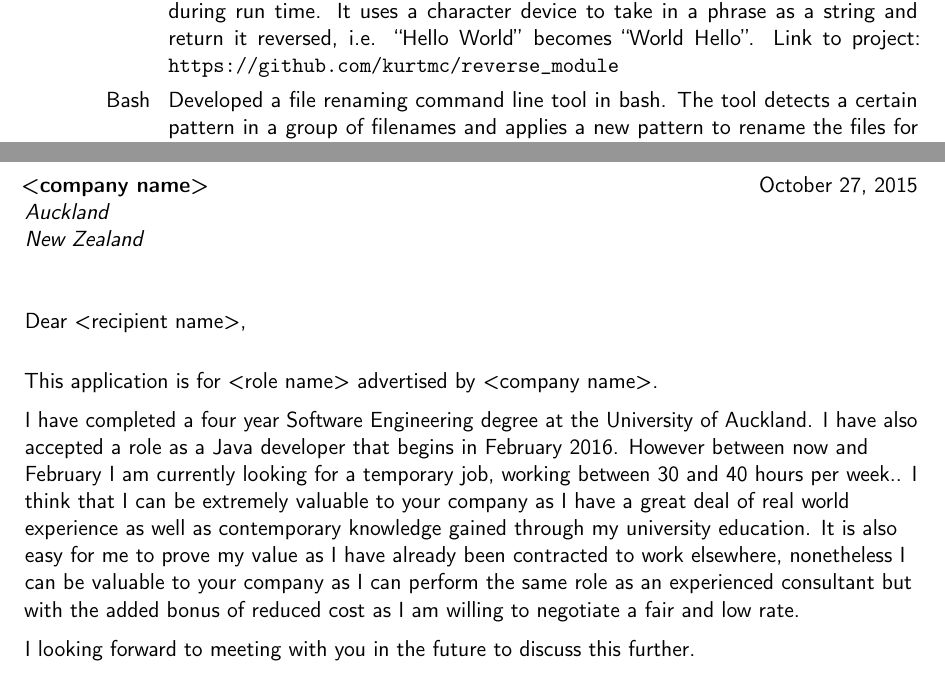
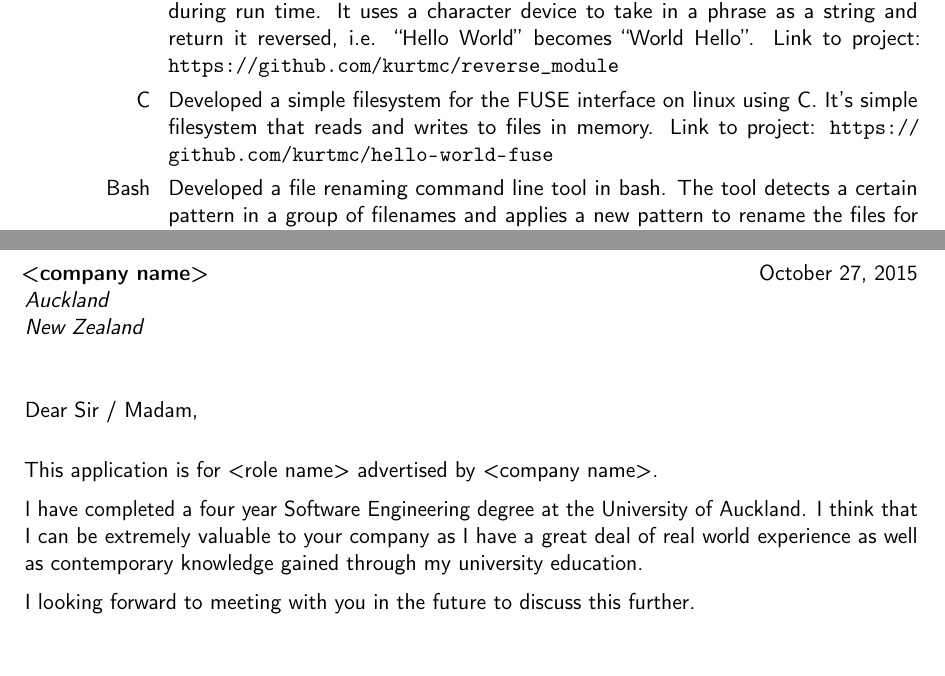
Before and after one commit to kurtmc/cv, a LaTeX CV (kurt_cv.tex): two parts of pages 2 and 3 of 3, joined at a grey line, cut so that both start at the same text. Compiled offline with pdfLaTeX.

Commit message:
Updated CV

```diff
--- a/kurt_cv.tex
+++ b/kurt_cv.tex
@@ -98,6 +98,9 @@ incorrectly. Link to project:
 \cvitem{C}{Developed a kernel module that can be dynamically loaded into the Linux kernel during run time.  It uses a
 character device to take in a phrase as a string and return it reversed, i.e. ``Hello World'' becomes ``World Hello''.
 Link to project: \url{https://github.com/kurtmc/reverse_module}}
+\cvitem{C}{Developed a simple filesystem for the FUSE interface on linux using
+C. It's simple filesystem that reads and writes to files in memory. Link to
+project: \url{https://github.com/kurtmc/hello-world-fuse}}
 \cvitem{Bash}{Developed a file renaming command line tool in bash. The tool detects a certain pattern in a group of
 filenames and applies a new pattern to rename the files for improved readability. Link to project:
 \url{https://github.com/kurtmc/renamer}}
@@ -146,7 +149,7 @@ Distro              & fedora
 \newcommand{\companyName}{<company name>}
 \newcommand{\companyAddress}{Auckland\\New Zealand}
 \newcommand{\roleName}{<role name>}
-\newcommand{\recipientName}{<recipient name>}
+\newcommand{\recipientName}{Sir / Madam}
 
 % recipient data
 \recipient{\companyName{}}{\companyAddress{}}
@@ -159,22 +162,12 @@ Distro              & fedora
 This application is for \roleName{} advertised by \companyName{}.
 
 I have completed a four year Software Engineering degree at the University of
-Auckland. I have also accepted a role as a Java developer that begins in
-February 2016. However between now and February I am currently looking for a
-temporary job, working between 30 and 40 hours per week.. I think that I can be
-extremely valuable to your company as I have a great deal of real world
-experience as well as contemporary knowledge gained through my university
-education. It is also easy for me to prove my value as I have already been
-contracted to work elsewhere, nonetheless I can be valuable to your company as I
-can perform the same role as an experienced consultant but with the added bonus
-of reduced cost as I am willing to negotiate a fair and low rate.
+Auckland. I think that I can be extremely valuable to your company as I have a
+great deal of real world experience as well as contemporary knowledge gained
+through my university education.
 
 I looking forward to meeting with you in the future to discuss this further.
 
 \makeletterclosing
 
-%\clearpage\end{CJK*}                              % if you are typesetting your resume in Chinese using CJK; the \clearpage is required for fancyhdr to work correctly with CJK, though it kills the page numbering by making \lastpage undefined
 \end{document}
-
-
-%% end of file `template.tex'.
```
Also changed, not shown: 1 other file.
